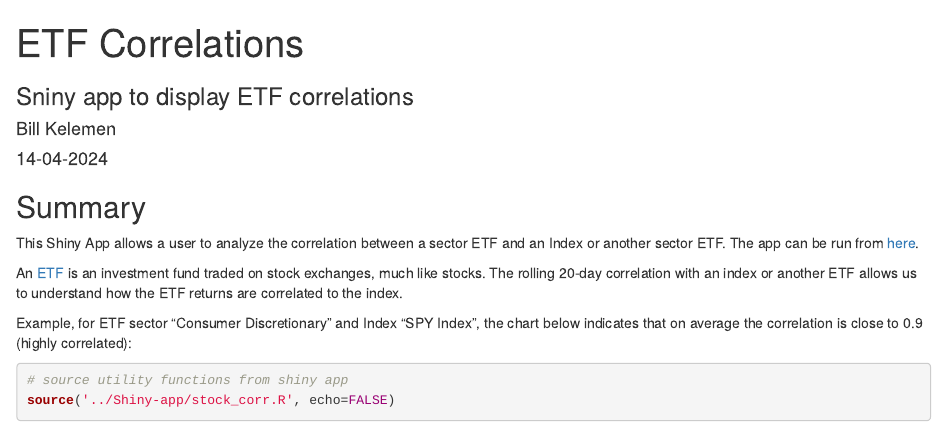
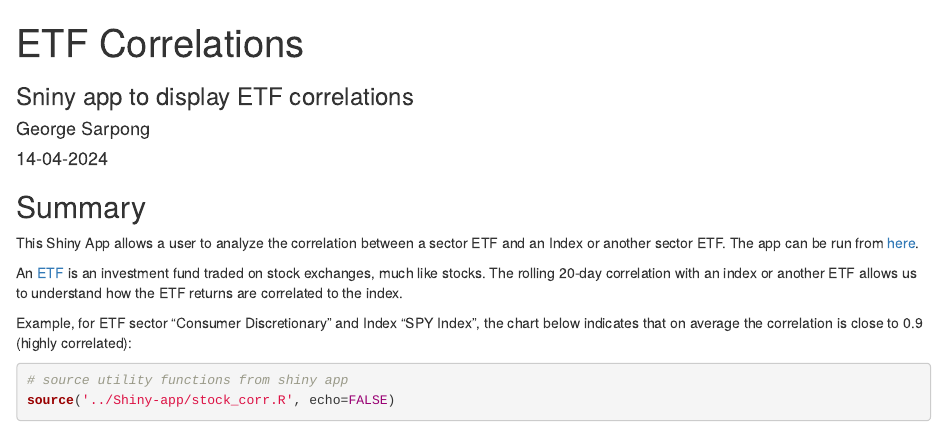
Before and after one commit to GeorgeSarpong/StockCorrelationShinyApp, an R Markdown document (StockCorrelationPresentation.Rmd): the page in a window 1100 px wide, from its top. Rendered offline with R 4.5, knitr and Pandoc, with nearby package versions; some code elsewhere in the file could not run offline.

Commit message:
StockCorrelationPresentation.Rmd

```diff
--- a/StockCorrelationPresentation.Rmd
+++ b/StockCorrelationPresentation.Rmd
@@ -1,7 +1,7 @@
 ---
 title    : ETF Correlations
 subtitle : Sniny app to display ETF correlations
-author   : Bill Kelemen
+author   : George Sarpong
 date     : "14-04-2024"
 output   :
   slidy_presentation:
```
